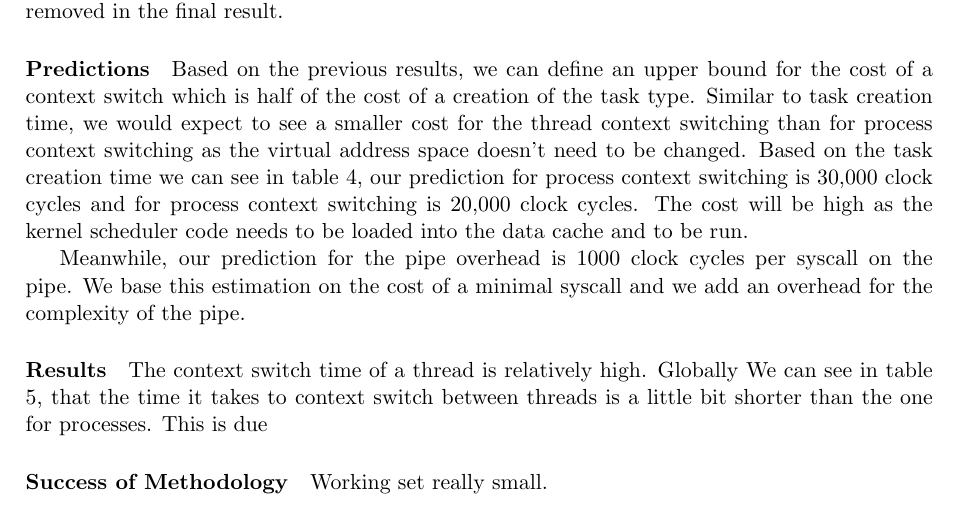
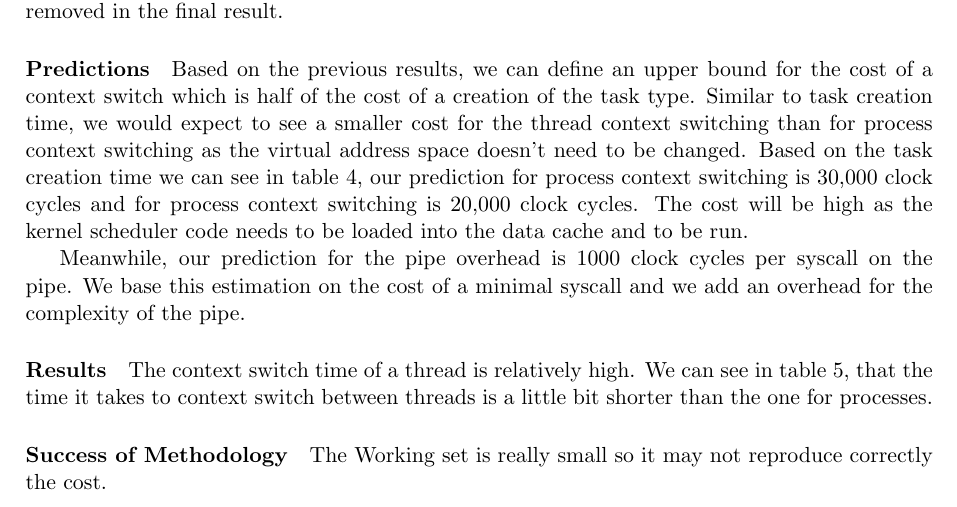
Before and after one commit to NoKriK/CSE221, a LaTeX thesis (report/src/system-measurement-project.tex, which reads report/src/experiments-cpuschedos.tex): part of page 8 of 25, cut so that both start at the same text. Compiled offline with pdfLaTeX.

Commit message:
sched fix

```diff
--- a/report/src/experiments-cpuschedos.tex
+++ b/report/src/experiments-cpuschedos.tex
@@ -325,11 +325,9 @@ Pipe overhead		& 200 cycles	& 800 cylces	& 1000 cycles	& 2263.07 cycles \\ \hlin
 \end{table}
 
 The context switch time of a thread is relatively high.
-Globally
 We can see in table \ref{tab:context-switch-time}, that the
 time it takes to context switch between threads is a little bit shorter
 than the one for processes.
-This is due
 
 \paragraph{Success of Methodology}
-Working set really small.
+The Working set is really small so it may not reproduce correctly the cost.
```
